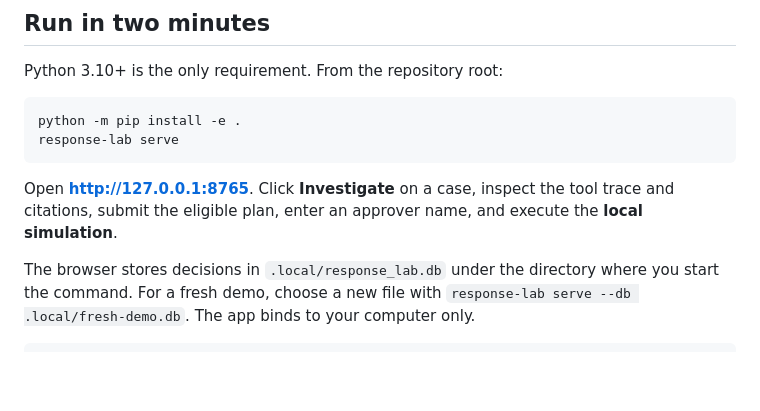
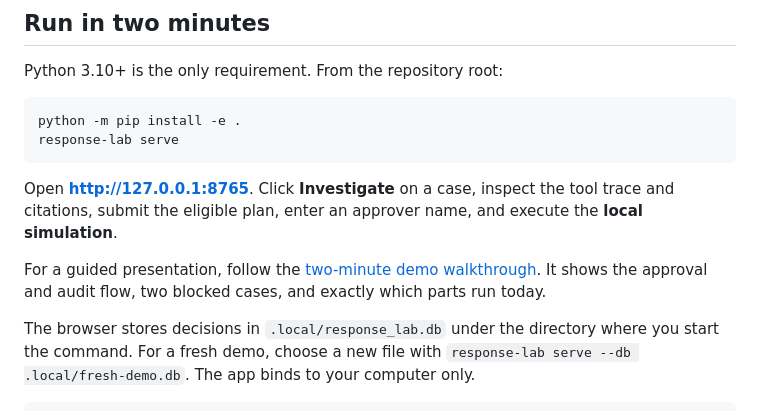
Before and after one commit to vamshiKnemuri/foundry-supply-chain-response-lab, a Markdown page: README.md, the part around the change. Drawn GitHub-style; blank space fills up the shorter version.

Commit message:
Add two-minute demo walkthrough and scope guide

````diff
--- a/README.md
+++ b/README.md
@@ -14,6 +14,8 @@ response-lab serve
 ```
 
 Open **http://127.0.0.1:8765**. Click **Investigate** on a case, inspect the tool trace and citations, submit the eligible plan, enter an approver name, and execute the **local simulation**.
+
+For a guided presentation, follow the [two-minute demo walkthrough](docs/WALKTHROUGH.md). It shows the approval and audit flow, two blocked cases, and exactly which parts run today.
 
 The browser stores decisions in `.local/response_lab.db` under the directory where you start the command. For a fresh demo, choose a new file with `response-lab serve --db .local/fresh-demo.db`. The app binds to your computer only.
 
````
Also changed, not shown: docs/WALKTHROUGH.md (added, +38 -0 lines).
